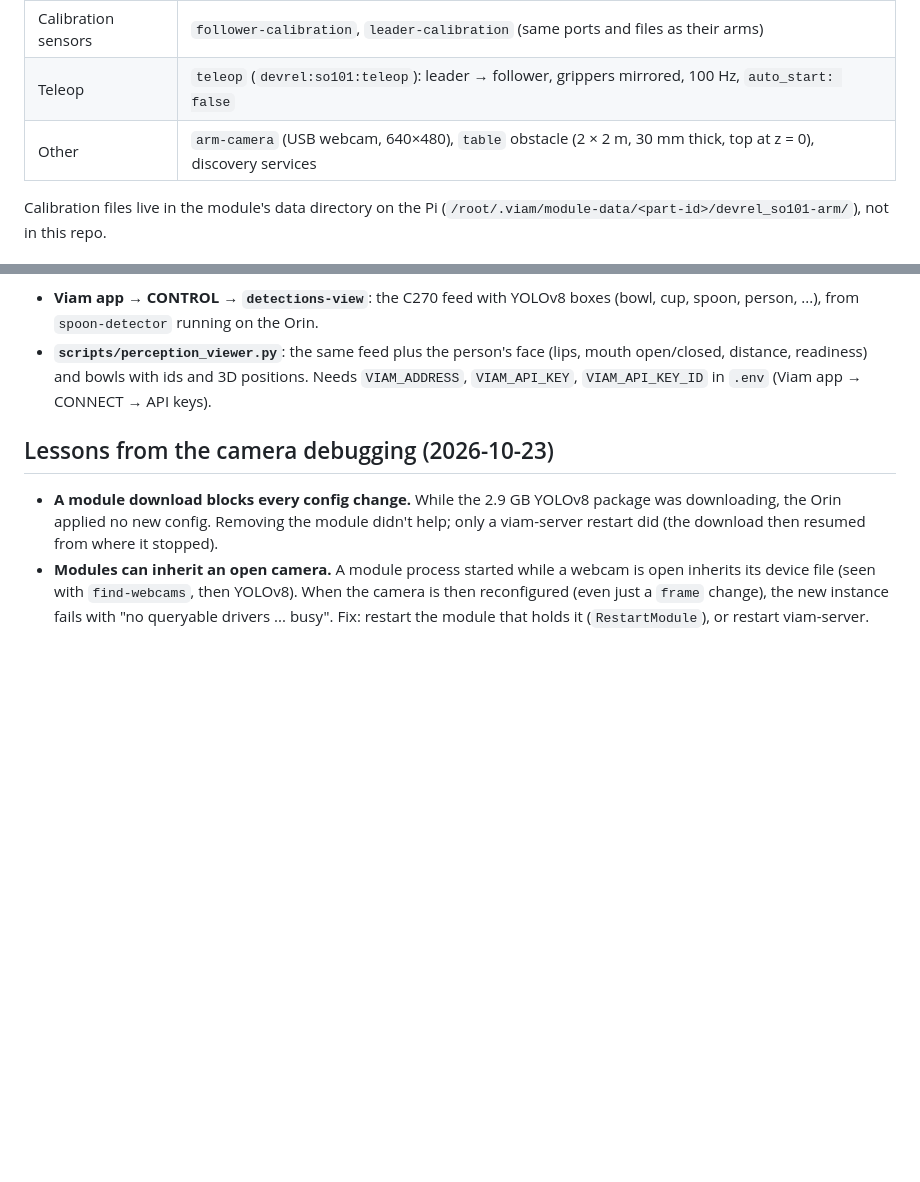
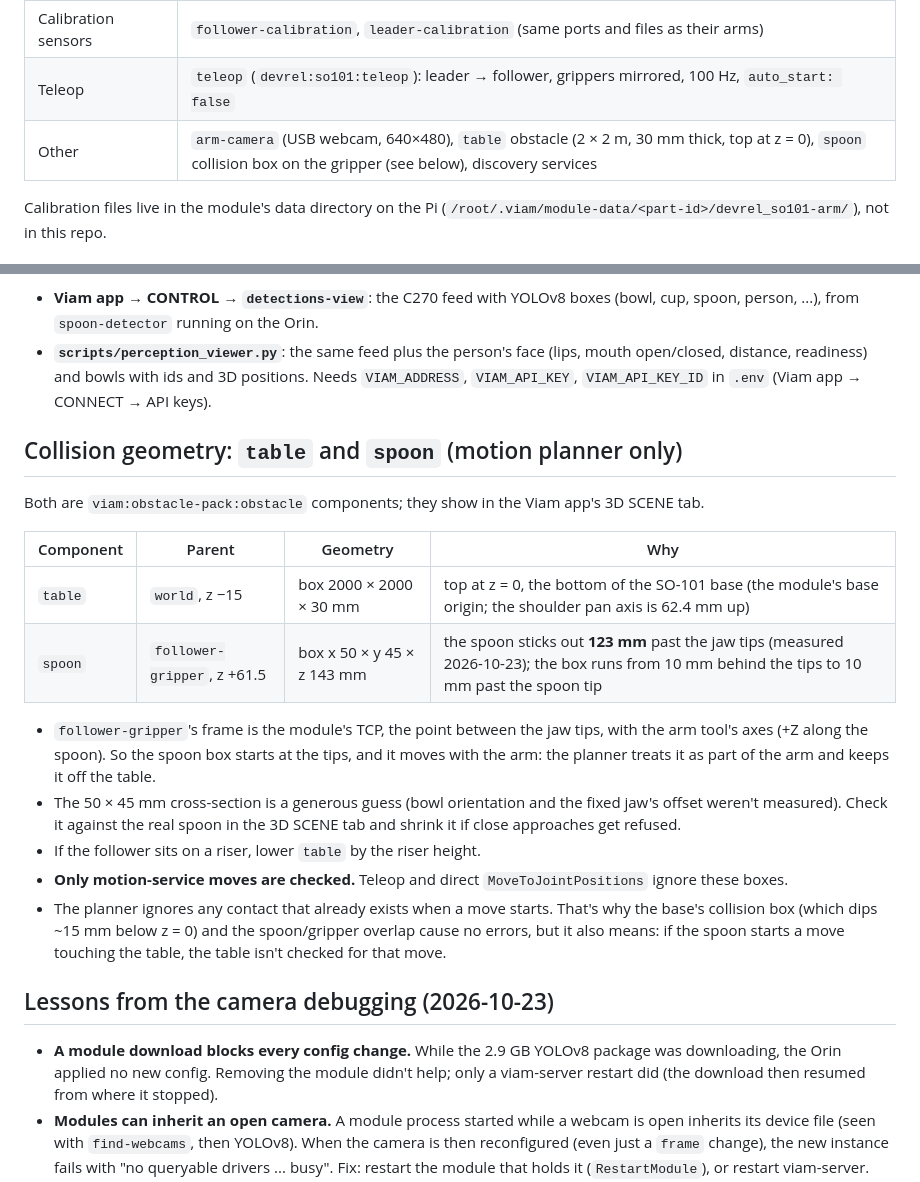
Before and after one commit to Wafleem/assistive-feeding-arm, a Markdown page: docs/SO101_SETUP.md, 2 parts joined by grey strips. Drawn GitHub-style; blank space fills up the shorter version.

Commit message:
Orin snapshot and setup doc: spoon collision box on the follower gripper
The spoon sticks out 123 mm past the jaw tips. A `spoon` obstacle-pack box
on follower-gripper (the jaw-tip TCP) lets the motion planner keep it off
the table. Added to the live orin-dev-kit config on 2026-10-23; this
records it and documents the table/spoon geometry and its limits.

Co-Authored-By: Claude Opus 5.5 <noreply@anthropic.com>
(cherry picked from commit edca03a442e8814acaeb4e5b1df3445c8e0fae42)

```diff
--- a/docs/SO101_SETUP.md
+++ b/docs/SO101_SETUP.md
@@ -14,7 +14,7 @@ run on a Raspberry Pi Viam machine, `pi-arm2`.
 | Leader | `leader-arm` + `leader-gripper`, port `/dev/serial/by-id/usb-1a86_USB_Single_Serial_5C4C124416-if00`, `calibration_file: so101_leader_calibration.json`, frame at y = −600 mm |
 | Calibration sensors | `follower-calibration`, `leader-calibration` (same ports and files as their arms) |
 | Teleop | `teleop` (`devrel:so101:teleop`): leader → follower, grippers mirrored, 100 Hz, `auto_start: false` |
-| Other | `arm-camera` (USB webcam, 640×480), `table` obstacle (2 × 2 m, 30 mm thick, top at z = 0), discovery services |
+| Other | `arm-camera` (USB webcam, 640×480), `table` obstacle (2 × 2 m, 30 mm thick, top at z = 0), `spoon` collision box on the gripper (see below), discovery services |
 
 Calibration files live in the module's data directory on the Pi
 (`/root/.viam/module-data/<part-id>/devrel_so101-arm/`), not in this repo.
@@ -125,6 +125,28 @@ Viewing detections:
 - **`scripts/perception_viewer.py`**: the same feed plus the person's face (lips, mouth
   open/closed, distance, readiness) and bowls with ids and 3D positions. Needs
   `VIAM_ADDRESS`, `VIAM_API_KEY`, `VIAM_API_KEY_ID` in `.env` (Viam app → CONNECT → API keys).
+
+## Collision geometry: `table` and `spoon` (motion planner only)
+Both are `viam:obstacle-pack:obstacle` components; they show in the Viam app's 3D SCENE tab.
+
+| Component | Parent | Geometry | Why |
+|---|---|---|---|
+| `table` | `world`, z −15 | box 2000 × 2000 × 30 mm | top at z = 0, the bottom of the SO-101 base (the module's base origin; the shoulder pan axis is 62.4 mm up) |
+| `spoon` | `follower-gripper`, z +61.5 | box x 50 × y 45 × z 143 mm | the spoon sticks out **123 mm** past the jaw tips (measured 2026-10-23); the box runs from 10 mm behind the tips to 10 mm past the spoon tip |
+
+- `follower-gripper`'s frame is the module's TCP, the point between the jaw tips, with the arm
+  tool's axes (+Z along the spoon). So the spoon box starts at the tips, and it moves with the
+  arm: the planner treats it as part of the arm and keeps it off the table.
+- The 50 × 45 mm cross-section is a generous guess (bowl orientation and the fixed jaw's offset
+  weren't measured). Check it against the real spoon in the 3D SCENE tab and shrink it if
+  close approaches get refused.
+- If the follower sits on a riser, lower `table` by the riser height.
+- **Only motion-service moves are checked.** Teleop and direct `MoveToJointPositions` ignore
+  these boxes.
+- The planner ignores any contact that already exists when a move starts. That's why the base's
+  collision box (which dips ~15 mm below z = 0) and the spoon/gripper overlap cause no errors,
+  but it also means: if the spoon starts a move touching the table, the table isn't checked for
+  that move.
 
 ## Lessons from the camera debugging (2026-10-23)
 - **A module download blocks every config change.** While the 2.9 GB YOLOv8 package was
```
